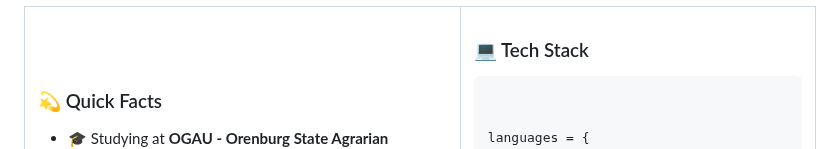
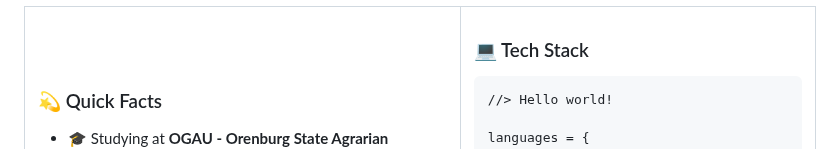
Before and after one commit to NEVER-See/NEVER, a Markdown page: README.md, the part around the change. Drawn GitHub-style.

````diff
--- a/README.md
+++ b/README.md
@@ -32,7 +32,7 @@
 
 ### 💻 Tech Stack
 ```python
-
+//> Hello world!
 
 languages = {
     "Primary": ["Python", "JavaScript"],
````
